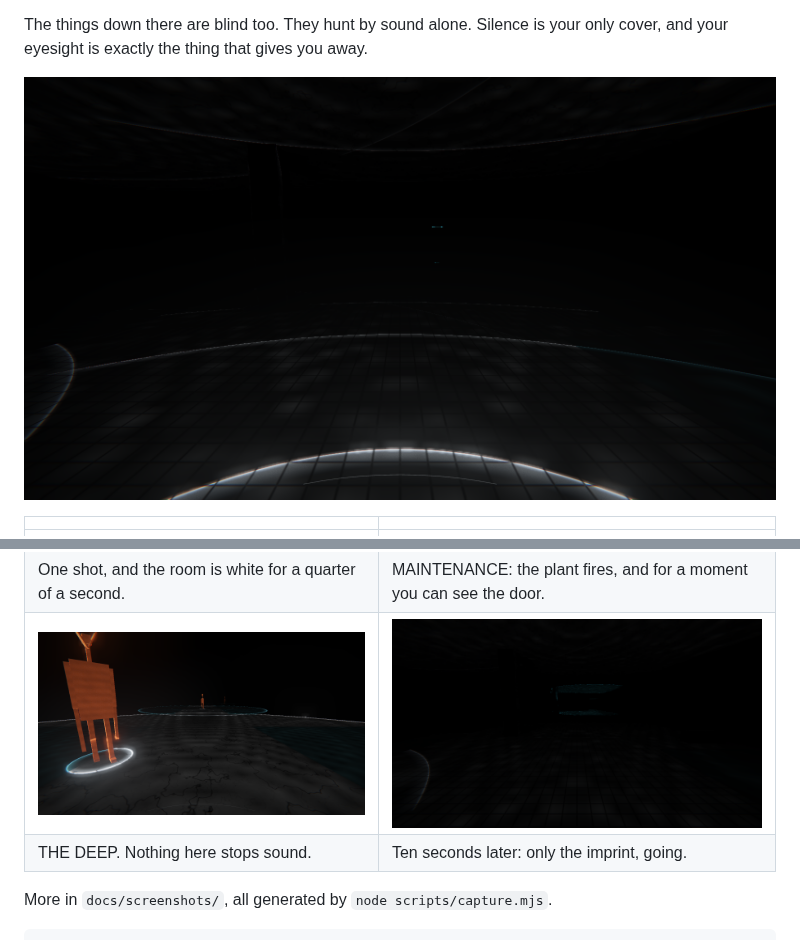
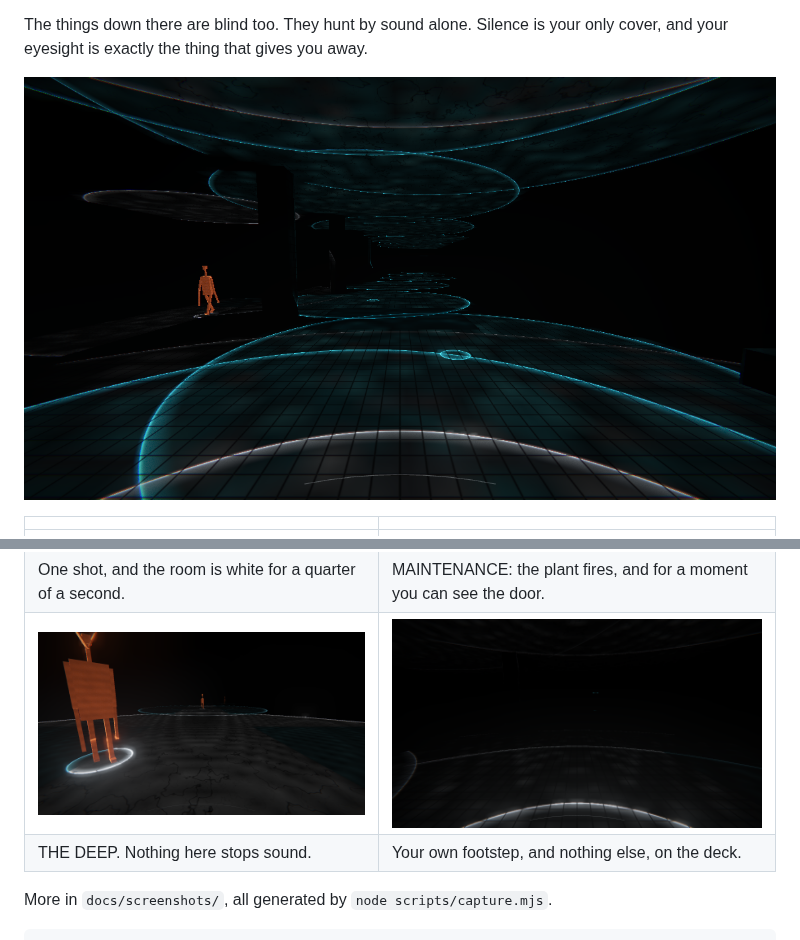
Before and after one commit to aliexpressgood585/reverb, a Markdown page: README.md, 2 parts joined by grey strips. Rendered like a GitHub page; pictures changed too: docs/screenshots/00-platform.png (added).

Commit message:
Promote a stronger hero still
The re-shot 04-walking caught the deck with nothing alive in frame. The
platform arrival frame from the level-contrast pass is the picture that
actually shows the game: seven drip wavefronts running away down the deck
in cyan, the player's own footstep in cold white underfoot, and one rust
creature on the track bed — the whole colour rule in one image.

Co-Authored-By: Claude Opus 5 <noreply@anthropic.com>
Claude-Session: https://claude.ai/code/session_01256zBoc82CmgJtWLxPouT7

```diff
--- a/README.md
+++ b/README.md
@@ -14,7 +14,7 @@ toward you.
 The things down there are blind too. They hunt by sound alone. Silence is your
 only cover, and your eyesight is exactly the thing that gives you away.
 
-![A wavefront sweeping the platform tile](docs/screenshots/04-walking.png)
+![Drips running away down the platform, one creature on the track bed](docs/screenshots/00-platform.png)
 
 | | |
 |---|---|
@@ -22,8 +22,8 @@ only cover, and your eyesight is exactly the thing that gives you away.
 | A Stalker mid-stride. You can see it only because it is making noise. | A Sentinel. It has not moved yet. |
 | ![](docs/screenshots/07-gunshot.png) | ![](docs/screenshots/12-maintenance.png) |
 | One shot, and the room is white for a quarter of a second. | MAINTENANCE: the plant fires, and for a moment you can see the door. |
-| ![](docs/screenshots/10-the-deep.png) | ![](docs/screenshots/05-imprint-only.png) |
-| THE DEEP. Nothing here stops sound. | Ten seconds later: only the imprint, going. |
+| ![](docs/screenshots/10-the-deep.png) | ![](docs/screenshots/04-walking.png) |
+| THE DEEP. Nothing here stops sound. | Your own footstep, and nothing else, on the deck. |
 
 More in `docs/screenshots/`, all generated by `node scripts/capture.mjs`.
 
```
Also changed, not shown: MARKETING.md (+2 -2 lines).
